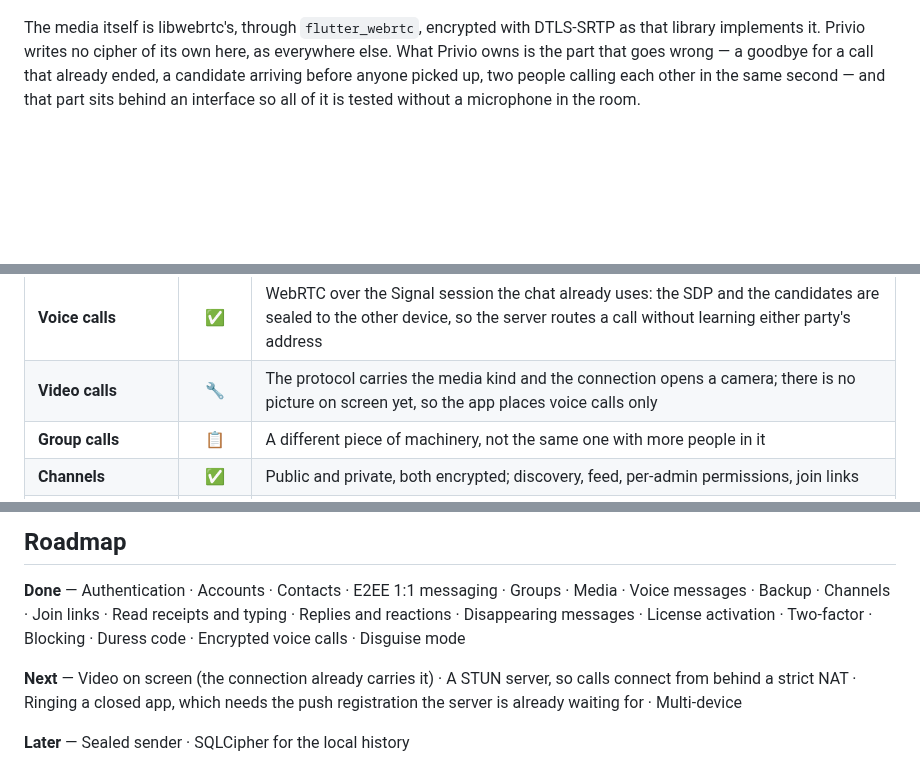
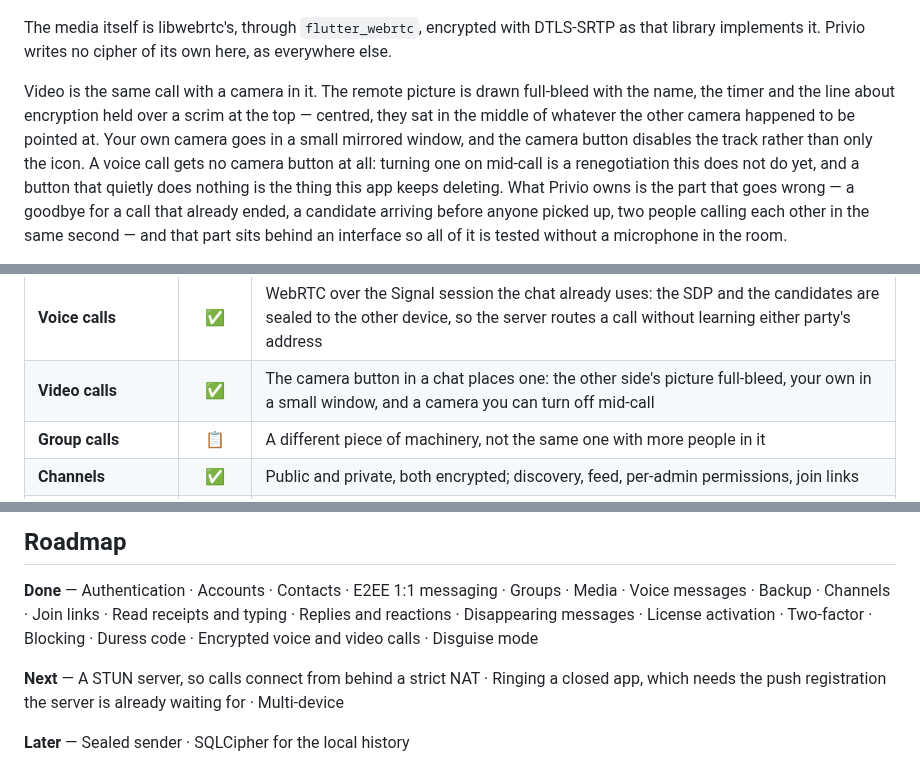
Before and after one commit to nfnc666/privio-messenger, a Markdown page: README.md, 3 parts joined by grey strips. Drawn GitHub-style; blank space fills up the shorter version.

```diff
--- a/README.md
+++ b/README.md
@@ -325,7 +327,16 @@ right shape, and that is the whole point.
 
 The media itself is libwebrtc's, through `flutter_webrtc`, encrypted with
 DTLS-SRTP as that library implements it. Privio writes no cipher of its own
-here, as everywhere else. What Privio owns is the part that goes wrong — a
+here, as everywhere else.
+
+Video is the same call with a camera in it. The remote picture is drawn
+full-bleed with the name, the timer and the line about encryption held over a
+scrim at the top — centred, they sat in the middle of whatever the other camera
+happened to be pointed at. Your own camera goes in a small mirrored window, and
+the camera button disables the track rather than only the icon. A voice call
+gets no camera button at all: turning one on mid-call is a renegotiation this
+does not do yet, and a button that quietly does nothing is the thing this app
+keeps deleting. What Privio owns is the part that goes wrong — a
 goodbye for a call that already ended, a candidate arriving before anyone
 picked up, two people calling each other in the same second — and that part sits
 behind an interface so all of it is tested without a microphone in the room.
@@ -479,7 +490,7 @@ because the socket and the poll each delivered the same envelope once.
 | **Disappearing messages** | ✅ | Per chat, agreed end to end; the server is never asked |
 | **Offline queue** | ✅ | A recording made with no signal waits as ciphertext and goes when there is |
 | **Voice calls** | ✅ | WebRTC over the Signal session the chat already uses: the SDP and the candidates are sealed to the other device, so the server routes a call without learning either party's address |
-| **Video calls** | 🔧 | The protocol carries the media kind and the connection opens a camera; there is no picture on screen yet, so the app places voice calls only |
+| **Video calls** | ✅ | The camera button in a chat places one: the other side's picture full-bleed, your own in a small window, and a camera you can turn off mid-call |
 | **Group calls** | 📋 | A different piece of machinery, not the same one with more people in it |
 | **Channels** | ✅ | Public and private, both encrypted; discovery, feed, per-admin permissions, join links |
 | **Join links** | ✅ | Shareable links for channels and groups; the key follows device to device, never through the server |
@@ -896,11 +907,11 @@ The full system — typography, spacing, every screen and component — is in
 **Done** — Authentication · Accounts · Contacts · E2EE 1:1 messaging · Groups ·
 Media · Voice messages · Backup · Channels · Join links · Read receipts and
 typing · Replies and reactions · Disappearing messages · License activation ·
-Two-factor · Blocking · Duress code · Encrypted voice calls · Disguise mode
+Two-factor · Blocking · Duress code · Encrypted voice and video calls · Disguise mode
 
-**Next** — Video on screen (the connection already carries it) · A STUN server,
-so calls connect from behind a strict NAT · Ringing a closed app, which needs
-the push registration the server is already waiting for · Multi-device
+**Next** — A STUN server, so calls connect from behind a strict NAT · Ringing a
+closed app, which needs the push registration the server is already waiting
+for · Multi-device
 
 **Later** — Sealed sender · SQLCipher for the local history
 
```
Also changed, not shown: other parts of README.md (+6 -4 lines), docs/architecture.md (+7 -0 lines), docs/design-system.md (+4 -1 lines), docs/screenshots/call-04-video.png (added), docs/screenshots/call-05-camera-off.png (added), 7 other files.
